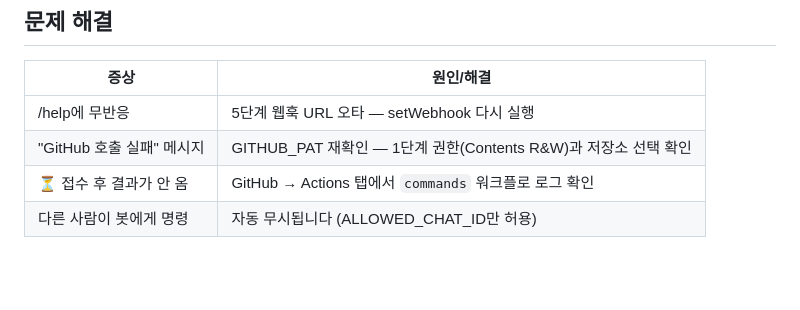
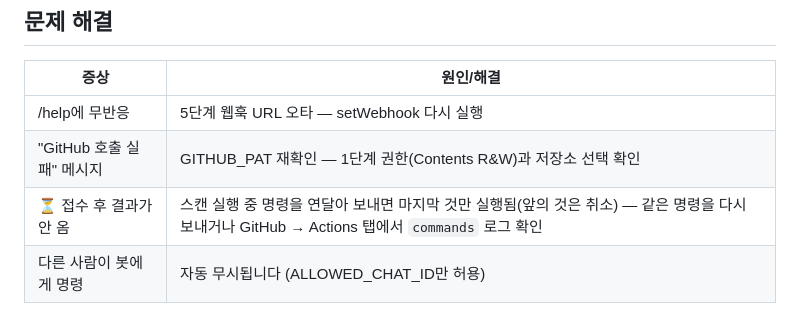
Before and after one commit to TSLAFSD/swing-trader, a Markdown page: worker/DEPLOY.md, the part around the change. Rendered like a GitHub page; blank space fills up the shorter version.

Commit message:
Document one-pending-slot concurrency behavior for Telegram commands
Co-Authored-By: Claude Fable 5 <noreply@anthropic.com>

```diff
--- a/worker/DEPLOY.md
+++ b/worker/DEPLOY.md
@@ -92,5 +92,5 @@ curl "https://api.telegram.org/bot<봇토큰>/setWebhook?url=<Worker주소>"
 |---|---|
 | /help에 무반응 | 5단계 웹훅 URL 오타 — setWebhook 다시 실행 |
 | "GitHub 호출 실패" 메시지 | GITHUB_PAT 재확인 — 1단계 권한(Contents R&W)과 저장소 선택 확인 |
-| ⏳ 접수 후 결과가 안 옴 | GitHub → Actions 탭에서 `commands` 워크플로 로그 확인 |
+| ⏳ 접수 후 결과가 안 옴 | 스캔 실행 중 명령을 연달아 보내면 마지막 것만 실행됨(앞의 것은 취소) — 같은 명령을 다시 보내거나 GitHub → Actions 탭에서 `commands` 로그 확인 |
 | 다른 사람이 봇에게 명령 | 자동 무시됩니다 (ALLOWED_CHAT_ID만 허용) |
```
Also changed, not shown: README.md (+4 -0 lines).
